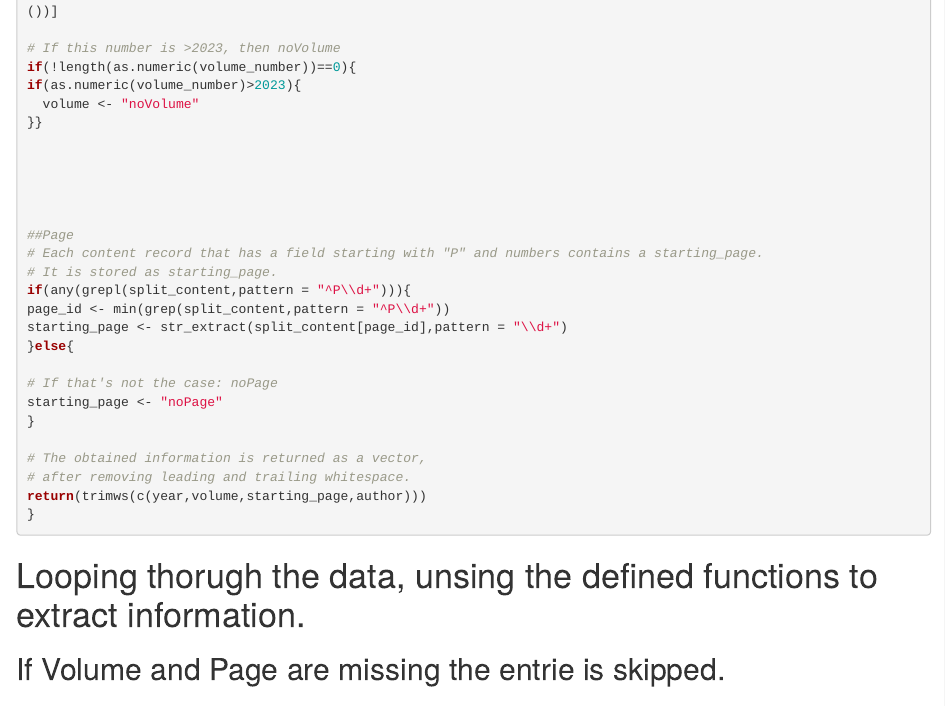
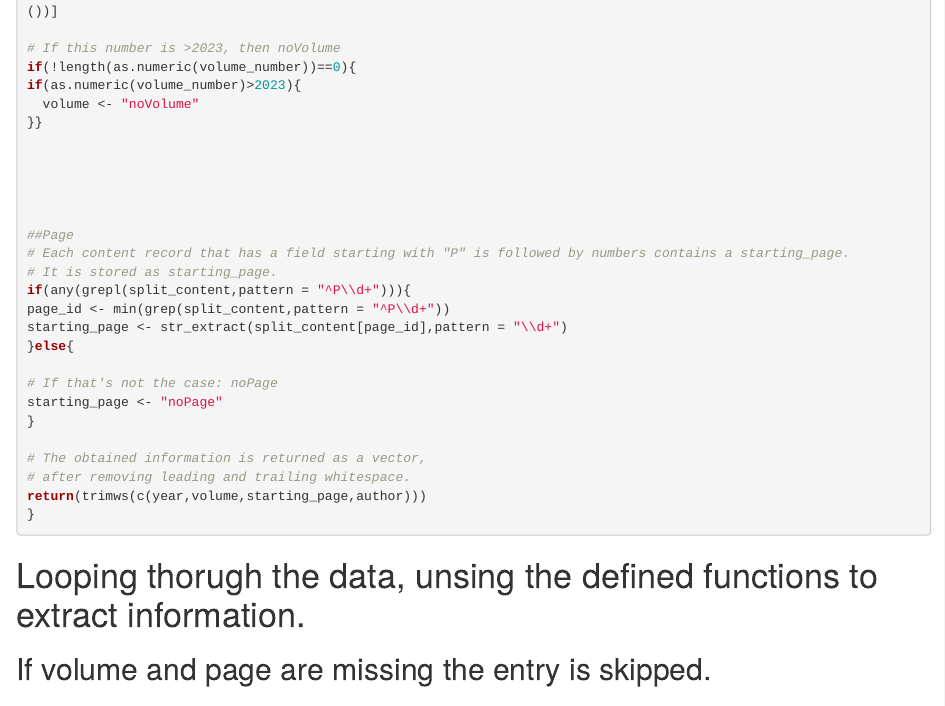
Before and after one commit to BjoernGilles/HAIT-Network-Analysis, an R Markdown document (MergeCRs/unify_references.Rmd): the page in a window 1100 px wide, from 5390 px down, and a second part further down, joined at a grey line. Rendered offline with R 4.5, knitr and Pandoc, with nearby package versions; some code elsewhere in the file could not run offline.

Commit message:
Add files via upload

````diff
--- a/MergeCRs/unify_references.Rmd
+++ b/MergeCRs/unify_references.Rmd
@@ -269,7 +269,7 @@ if(as.numeric(volume_number)>2023){
 
 
 ##Page
-# Each content record that has a field starting with "P" and numbers contains a starting_page.
+# Each content record that has a field starting with "P" is followed by numbers contains a starting_page.
 # It is stored as starting_page.
 if(any(grepl(split_content,pattern = "^P\\d+"))){
 page_id <- min(grep(split_content,pattern = "^P\\d+"))
@@ -287,8 +287,8 @@ return(trimws(c(year,volume,starting_page,author)))
 
 ```
 # Looping thorugh the data, unsing the defined functions to extract information.
-## If Volume and Page are missing the entrie is skipped.
-## The same apllies if the publication Year is missing.
+## If volume and page are missing the entry is skipped.
+## The same apllies if the publication year is missing.
 
 ```{r}
 # Create a new, empty column for the new references.
````
Also changed, not shown: MergeCRs/unify_references.Rmd (2 more changed lines).
